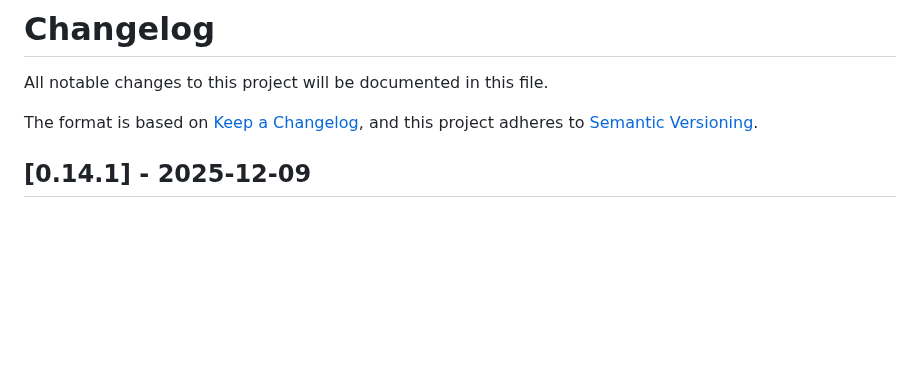
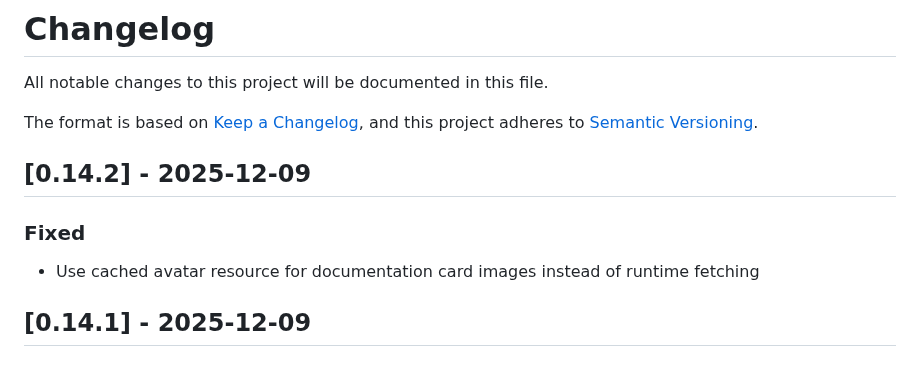
Before and after one commit to darinc/ams-sync, a Markdown page: CHANGELOG.md, the part around the change. Rendered like a GitHub page; blank space fills up the shorter version.

Commit message:
Release version 0.14.2
Fixed:
- Use cached avatar resource for documentation card images instead of runtime fetching

```diff
--- a/CHANGELOG.md
+++ b/CHANGELOG.md
@@ -4,6 +4,12 @@ All notable changes to this project will be documented in this file.
 
 The format is based on [Keep a Changelog](https://keepachangelog.com/en/1.0.0/),
 and this project adheres to [Semantic Versioning](https://semver.org/spec/v2.0.0.html).
+
+## [0.14.2] - 2025-12-09
+
+### Fixed
+
+- Use cached avatar resource for documentation card images instead of runtime fetching
 
 ## [0.14.1] - 2025-12-09
 
```
Also changed, not shown: docs/images/stats-card-common.png, docs/images/stats-card-epic.png, docs/images/stats-card-legendary.png, docs/images/stats-card-rare.png, 3 other files.
